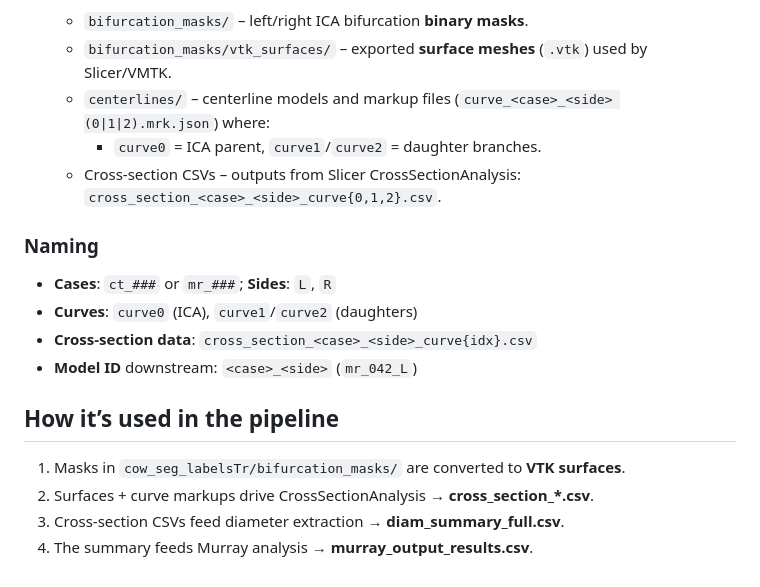
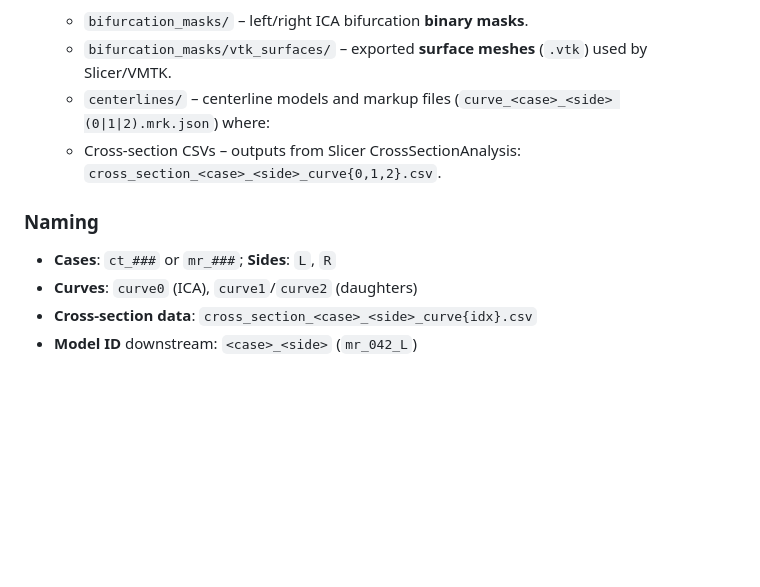
Before and after one commit to miraicgoren/murray_analysis_summer_project, a Markdown page: README.md, the part around the change. Rendered like a GitHub page; blank space fills up the shorter version.

```diff
--- a/README.md
+++ b/README.md
@@ -48,7 +48,6 @@ This folder holds the imaging data and derived files used by the ICA bifurcation
   - `bifurcation_masks/` – left/right ICA bifurcation **binary masks**.
   - `bifurcation_masks/vtk_surfaces/` – exported **surface meshes** (`.vtk`) used by Slicer/VMTK.
   - `centerlines/` – centerline models and markup files (`curve_<case>_<side> (0|1|2).mrk.json`) where:
-    - `curve0` = ICA parent, `curve1`/`curve2` = daughter branches.
   - Cross-section CSVs – outputs from Slicer CrossSectionAnalysis: `cross_section_<case>_<side>_curve{0,1,2}.csv`.
 
 ### Naming
@@ -57,10 +56,3 @@ This folder holds the imaging data and derived files used by the ICA bifurcation
 - **Curves**: `curve0` (ICA), `curve1`/`curve2` (daughters)
 - **Cross-section data**: `cross_section_<case>_<side>_curve{idx}.csv`
 - **Model ID** downstream: `<case>_<side>` (`mr_042_L`)
-
-## How it’s used in the pipeline
-
-1. Masks in `cow_seg_labelsTr/bifurcation_masks/` are converted to **VTK surfaces**.
-2. Surfaces + curve markups drive CrossSectionAnalysis → **cross_section_*.csv**.
-3. Cross-section CSVs feed diameter extraction → **diam_summary_full.csv**.
-4. The summary feeds Murray analysis → **murray_output_results.csv**.
```
